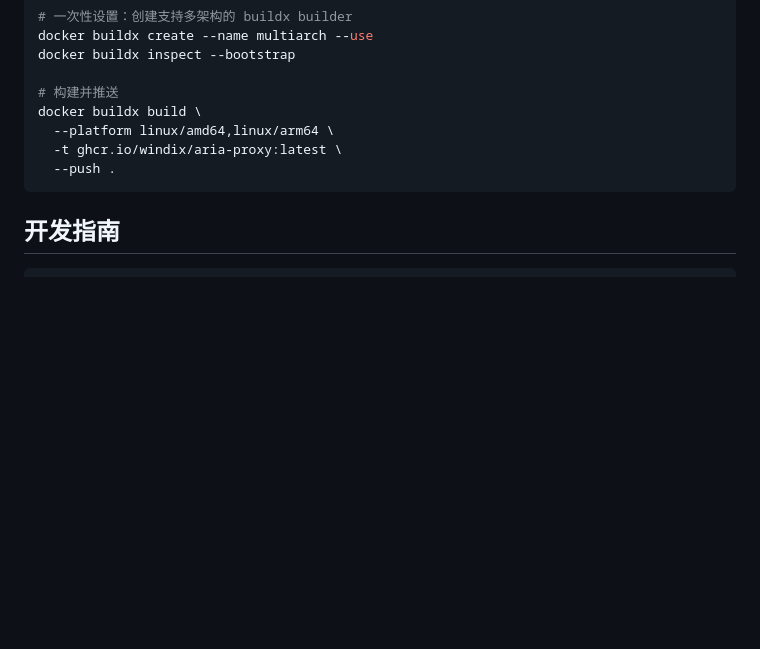
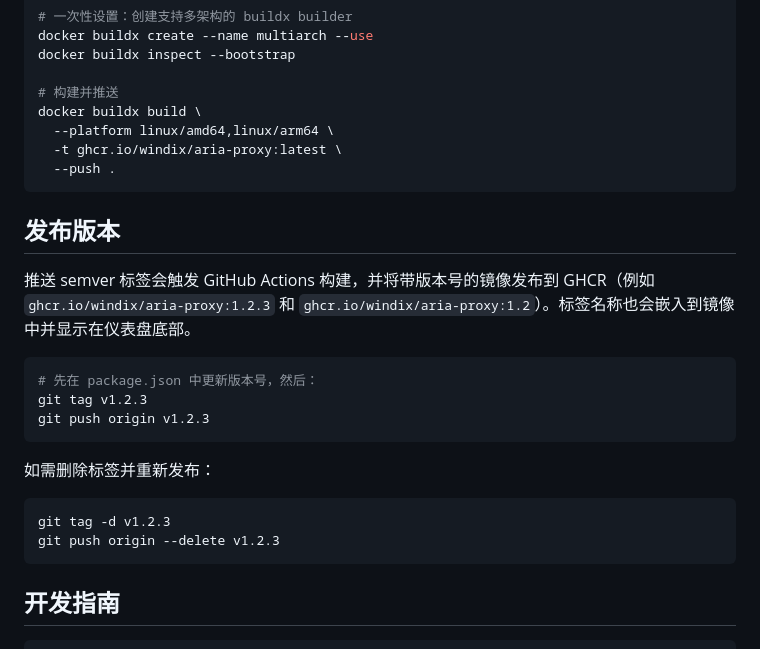
Before and after one commit to windix/aria-proxy, a Markdown page: README_zh.md, the part around the change. GitHub-like rendering; blank space fills up the shorter version.

````diff
--- a/README_zh.md
+++ b/README_zh.md
@@ -163,6 +163,24 @@ docker buildx build \
   --push .
 ```
 
+## 发布版本
+
+推送 semver 标签会触发 GitHub Actions 构建，并将带版本号的镜像发布到 GHCR（例如 `ghcr.io/windix/aria-proxy:1.2.3` 和 `ghcr.io/windix/aria-proxy:1.2`）。标签名称也会嵌入到镜像中并显示在仪表盘底部。
+
+```bash
+# 先在 package.json 中更新版本号，然后：
+git tag v1.2.3
+git push origin v1.2.3
+```
+
+如需删除标签并重新发布：
+
+```bash
+git tag -d v1.2.3
+git push origin --delete v1.2.3
+```
+
+
 ## 开发指南
 
 ```bash
````
Also changed, not shown: README.md (+17 -0 lines).
